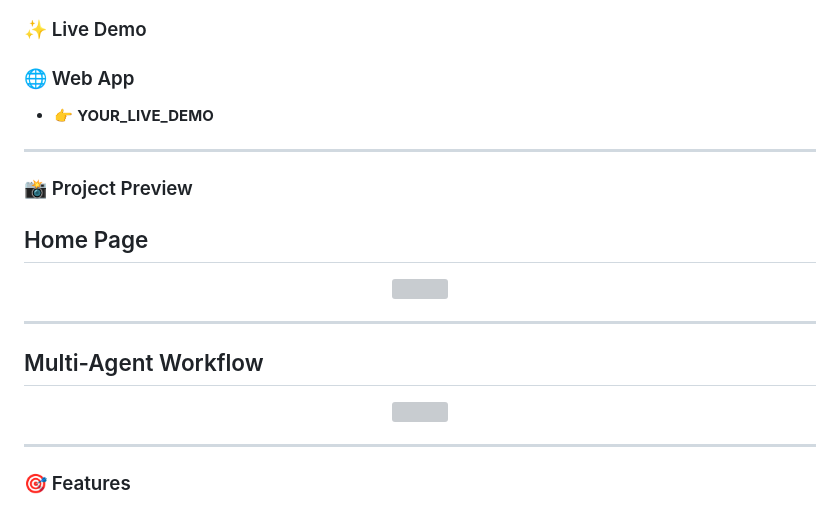
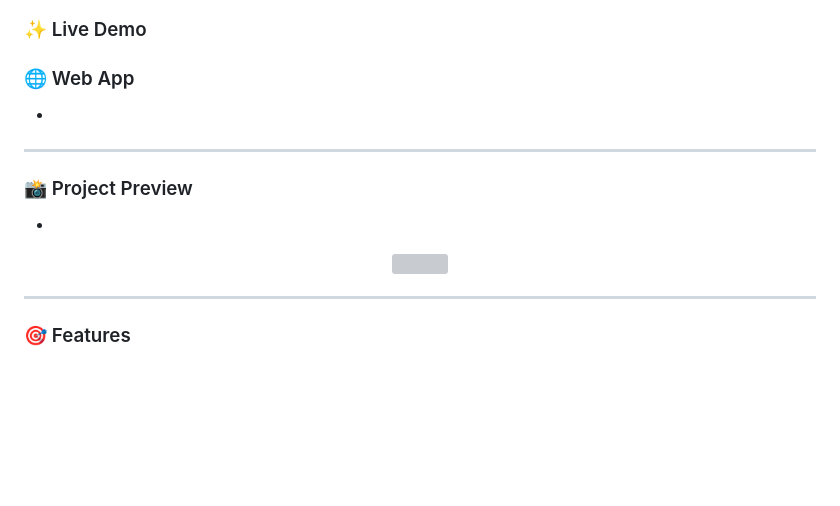
Before and after one commit to Ankit1726/TripMake-AI, a Markdown page: readme.md, the part around the change. Rendered like a GitHub page; blank space fills up the shorter version; grey boxes are pictures that could not be loaded.

```diff
--- a/readme.md
+++ b/readme.md
@@ -42,24 +42,14 @@ Plan complete trips using AI with **Flights ✈️ • Hotels 🏨 • Itinerari
 ### ✨ Live Demo
 
 ### 🌐 Web App
- - 👉 **YOUR_LIVE_DEMO**
-
+   -
 ---
 
 ### 📸 Project Preview
-
-## Home Page
+  -
 
 <p align="center">
 <img src="preview.png" width="900">
-</p>
-
----
-
-## Multi-Agent Workflow
-
-<p align="center">
-<img src="workflow.png" width="900">
 </p>
 
 ---
```
